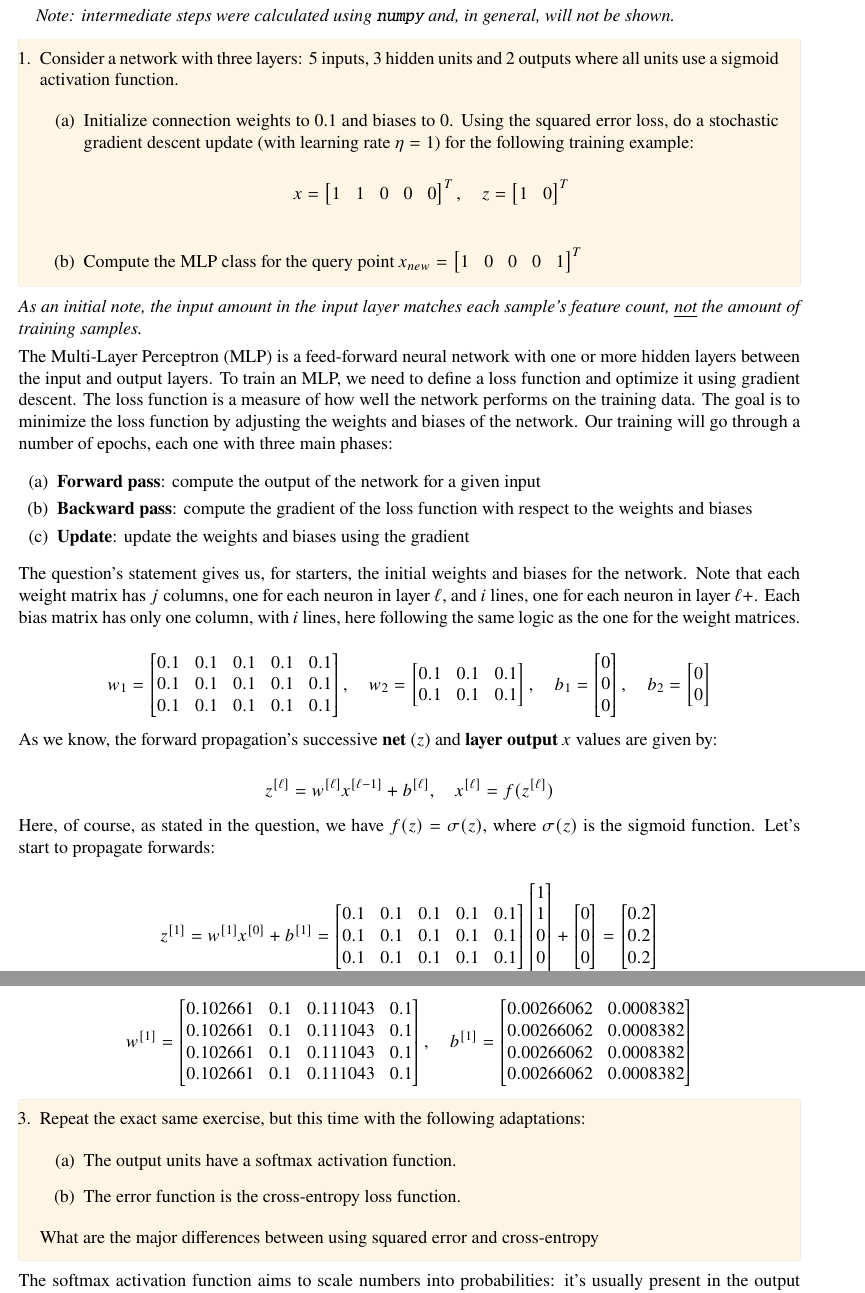
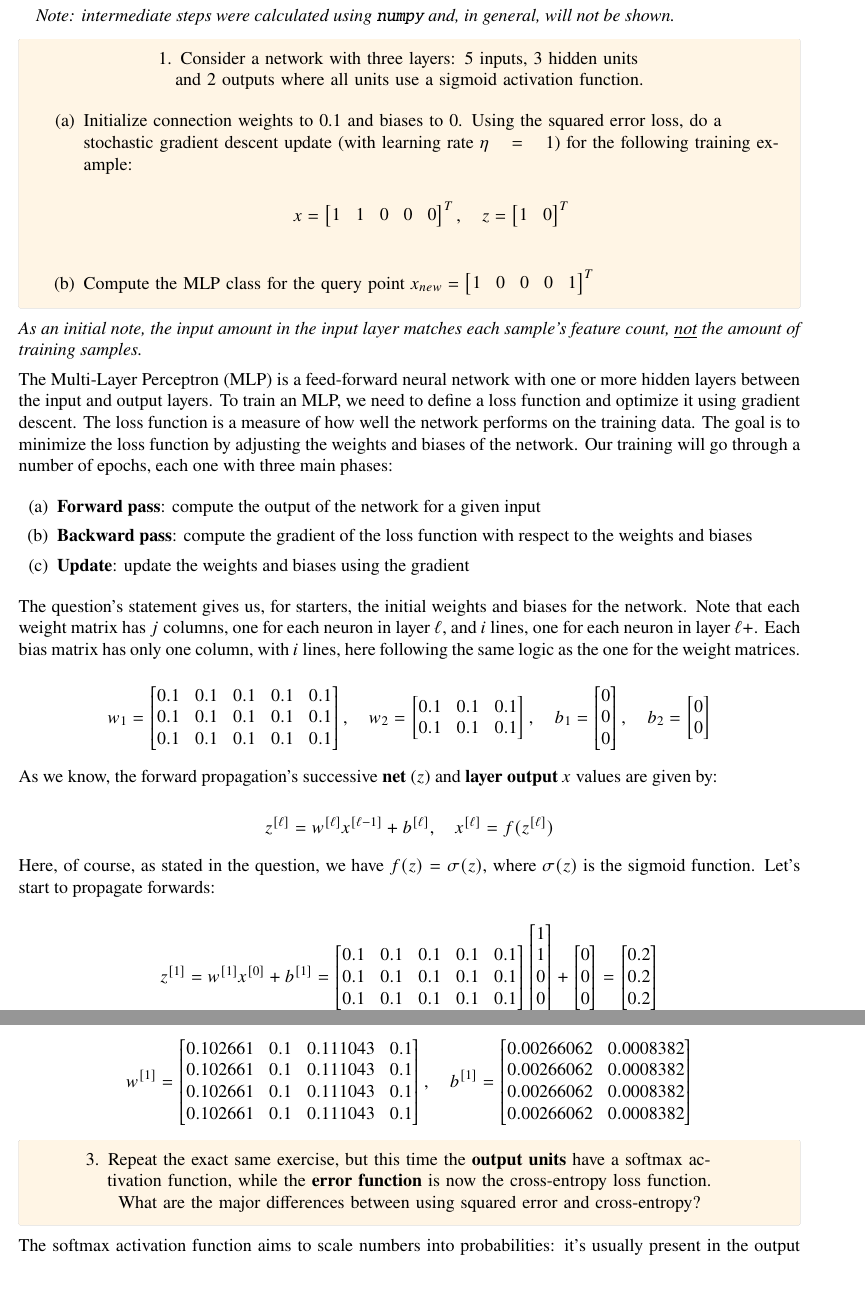
Before and after one commit to randomicecube/ml-exercises, a LaTeX document (p7-8/p7.tex): two parts of pages 1 and 5 of 6, joined at a grey line, cut so that both start at the same text. Compiled offline with pdfLaTeX.

Commit message:
7-8: center question boxes

```diff
--- a/p7-8/p7.tex
+++ b/p7-8/p7.tex
@@ -53,7 +53,7 @@
 \textit{Note: intermediate steps were calculated using \texttt{numpy} and, in general, will not be shown.}
 
 \begin{enumerate}[leftmargin=\labelsep]
-  \begin{tcolorbox}[enhanced jigsaw,colback=bg,boxrule=0pt,arc=1pt]
+  \begin{tcolorbox}[enhanced jigsaw,colback=bg,boxrule=0pt,arc=1pt,halign=center]
     \item Consider a network with three layers: 5 inputs, 3 hidden units and 2 outputs
     where all units use a sigmoid activation function.
 
@@ -335,15 +335,12 @@
     b^{[1]} = \input{aux-matrices/ex-2/b1_new}
   \end{equation*}
 
-  \begin{tcolorbox}[enhanced jigsaw,colback=bg,boxrule=0pt,arc=1pt]
-    \item Repeat the exact same exercise, but this time with the following adaptations:
+  \begin{tcolorbox}[enhanced jigsaw,colback=bg,boxrule=0pt,arc=1pt,halign=center]
+    \item Repeat the exact same exercise, but this time the \textbf{output units}
+    have a softmax activation function, while the \textbf{error function} is now
+    the cross-entropy loss function.
 
-    \begin{enumerate}
-      \item The output units have a softmax activation function.
-      \item The error function is the cross-entropy loss function.
-    \end{enumerate}
-
-    What are the major differences between using squared error and cross-entropy
+    What are the major differences between using squared error and cross-entropy?
 
   \end{tcolorbox}
 
```
Also changed, not shown: p7-8/p7.pdf, p7-8/p7.tex (2 more changed lines).
